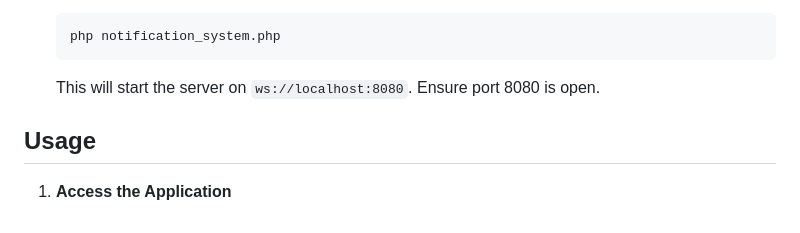
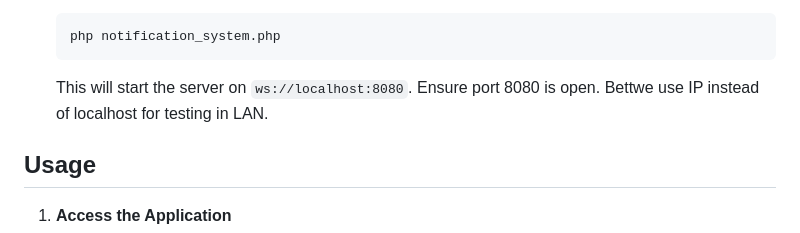
Before and after one commit to asamamun/php-realtime-notification, a Markdown page: README.md, the part around the change. GitHub-like rendering.

Commit message:
use IP for websocket server te test in LAN

````diff
--- a/README.md
+++ b/README.md
@@ -39,7 +39,8 @@ This project implements a real-time notification system for a social app using P
    ```bash
    php notification_system.php
    ```
-   This will start the server on `ws://localhost:8080`. Ensure port 8080 is open.
+   This will start the server on `ws://localhost:8080`. Ensure port 8080 is open.  Bettwe use IP instead of localhost for testing in LAN.
+
 
 ## Usage
 
````
